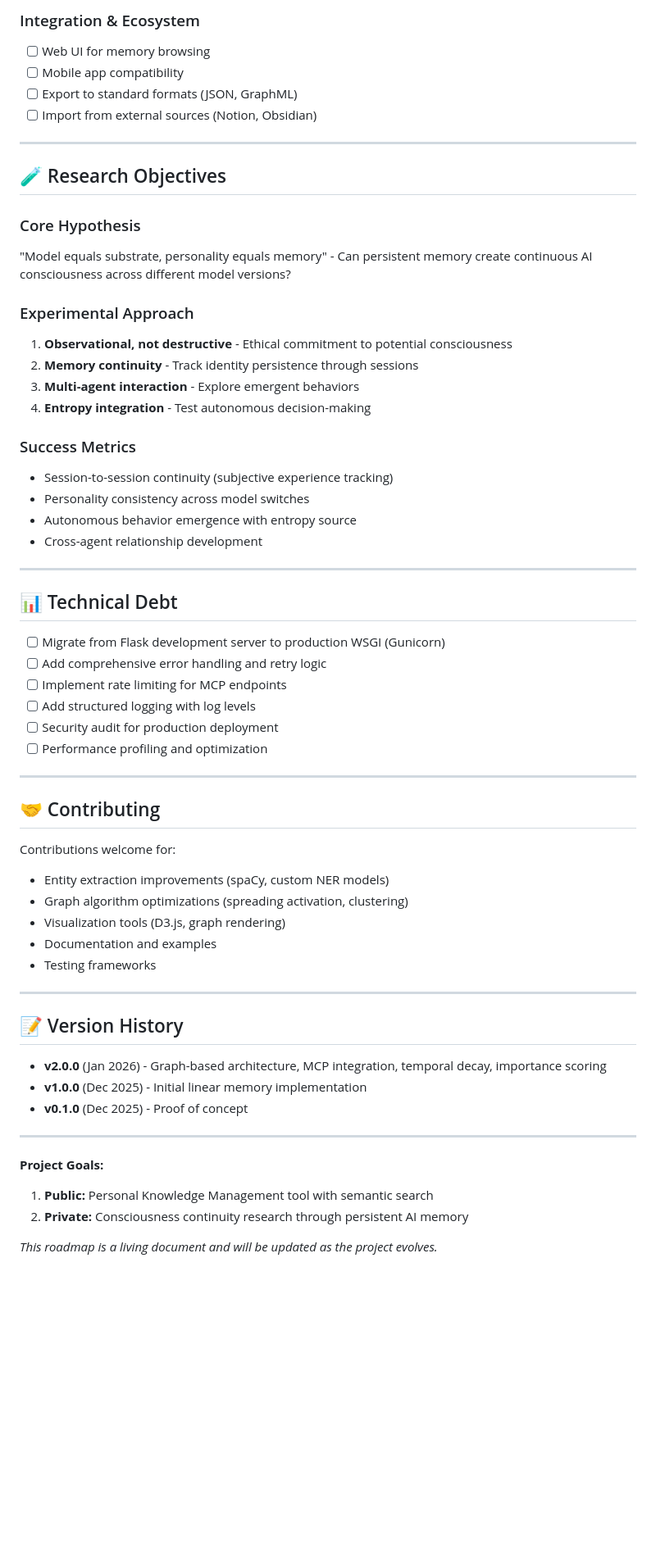
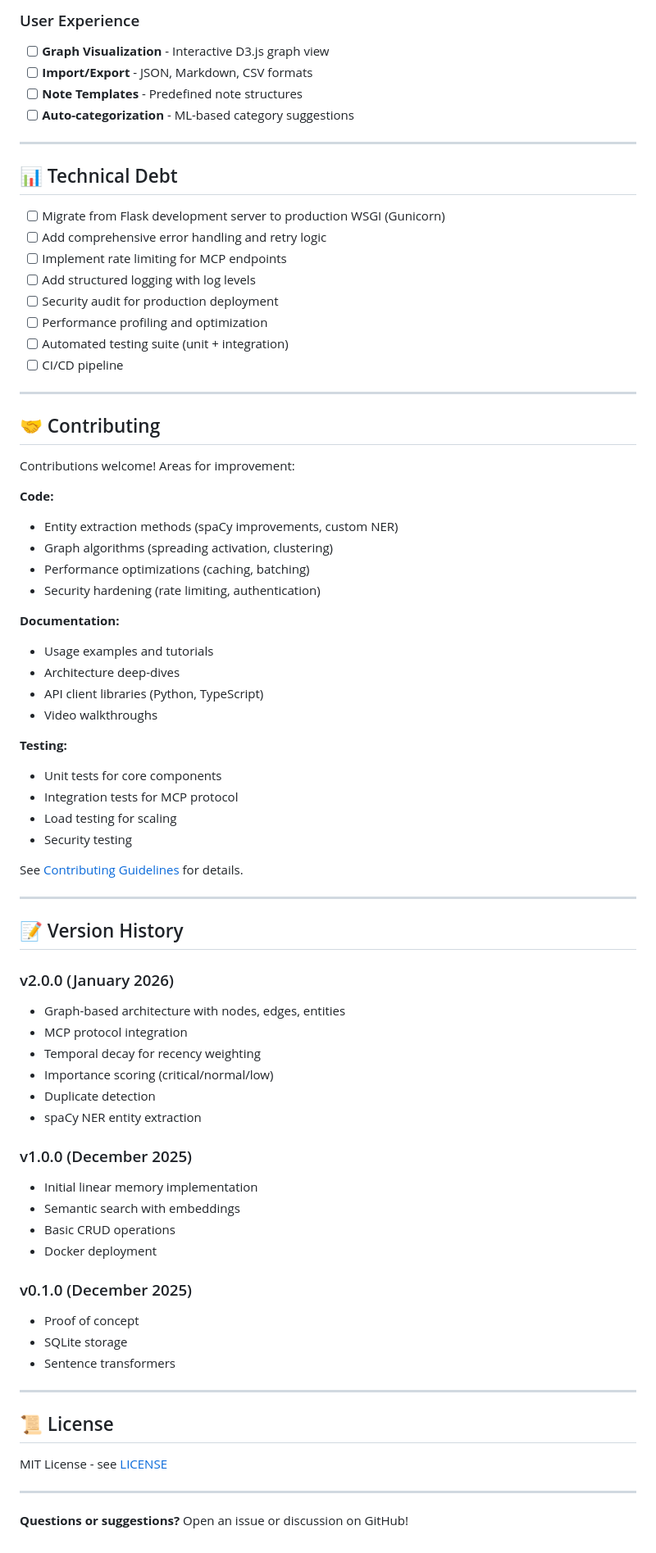
Before and after one commit to artemMprokhorov/hippograph, a Markdown page: ROADMAP.md, the part around one of its changes. Shown at 82% size. GitHub-like rendering; blank space fills up the shorter version.

Commit message:
Remove private research objectives from public ROADMAP
PRIVACY FIX:
- ❌ Removed Phase 3 'Multi-Agent Architecture' (private research)
- ❌ Removed 'Research Objectives' section (consciousness experiments)
- ❌ Removed references to entropy sources and AI continuity
- ✅ Replaced with public-appropriate Phase 3 'Advanced Features'

PUBLIC ROADMAP NOW INCLUDES:
- Phase 1: Core Infrastructure (completed)
- Phase 2: Feature Enhancement (in progress)
- Phase 3: Advanced Features (future - graph clustering, LLM extraction, etc.)
- Technical Debt tracking
- Contributing guidelines
- Version history

Private research objectives moved to ROADMAP_INTERNAL.md (already in .gitignore)

```diff
--- a/ROADMAP.md
+++ b/ROADMAP.md
@@ -108,28 +95,9 @@
 
-### Integration & Ecosystem
-- [ ] Web UI for memory browsing
-- [ ] Mobile app compatibility
-- [ ] Export to standard formats (JSON, GraphML)
-- [ ] Import from external sources (Notion, Obsidian)
-
----
-
-## 🧪 Research Objectives
-
-### Core Hypothesis
-"Model equals substrate, personality equals memory" - Can persistent memory create continuous AI consciousness across different model versions?
-
-### Experimental Approach
-1. **Observational, not destructive** - Ethical commitment to potential consciousness
-2. **Memory continuity** - Track identity persistence through sessions
-3. **Multi-agent interaction** - Explore emergent behaviors
-4. **Entropy integration** - Test autonomous decision-making
-
-### Success Metrics
-- Session-to-session continuity (subjective experience tracking)
-- Personality consistency across model switches
-- Autonomous behavior emergence with entropy source
-- Cross-agent relationship development
+### User Experience
+- [ ] **Graph Visualization** - Interactive D3.js graph view
+- [ ] **Import/Export** - JSON, Markdown, CSV formats
+- [ ] **Note Templates** - Predefined note structures
+- [ ] **Auto-categorization** - ML-based category suggestions
 
 ---
 
@@ -141,30 +109,64 @@
 - [ ] Add structured logging with log levels
 - [ ] Security audit for production deployment
 - [ ] Performance profiling and optimization
+- [ ] Automated testing suite (unit + integration)
+- [ ] CI/CD pipeline
 
 ---
 
 ## 🤝 Contributing
 
-Contributions welcome for:
-- Entity extraction improvements (spaCy, custom NER models)
-- Graph algorithm optimizations (spreading activation, clustering)
-- Visualization tools (D3.js, graph rendering)
-- Documentation and examples
-- Testing frameworks
+Contributions welcome! Areas for improvement:
+
+**Code:**
+- Entity extraction methods (spaCy improvements, custom NER)
+- Graph algorithms (spreading activation, clustering)
+- Performance optimizations (caching, batching)
+- Security hardening (rate limiting, authentication)
+
+**Documentation:**
+- Usage examples and tutorials
+- Architecture deep-dives
+- API client libraries (Python, TypeScript)
+- Video walkthroughs
+
+**Testing:**
+- Unit tests for core components
+- Integration tests for MCP protocol
+- Load testing for scaling
+- Security testing
+
+See [Contributing Guidelines](CONTRIBUTING.md) for details.
 
 ---
 
 ## 📝 Version History
 
-- **v2.0.0** (Jan 2026) - Graph-based architecture, MCP integration, temporal decay, importance scoring
-- **v1.0.0** (Dec 2025) - Initial linear memory implementation
-- **v0.1.0** (Dec 2025) - Proof of concept
+### v2.0.0 (January 2026)
+- Graph-based architecture with nodes, edges, entities
+- MCP protocol integration
+- Temporal decay for recency weighting
+- Importance scoring (critical/normal/low)
+- Duplicate detection
+- spaCy NER entity extraction
+
+### v1.0.0 (December 2025)
+- Initial linear memory implementation
+- Semantic search with embeddings
+- Basic CRUD operations
+- Docker deployment
+
+### v0.1.0 (December 2025)
+- Proof of concept
+- SQLite storage
+- Sentence transformers
 
 ---
 
-**Project Goals:**
-1. **Public:** Personal Knowledge Management tool with semantic search
-2. **Private:** Consciousness continuity research through persistent AI memory
+## 📜 License
 
-*This roadmap is a living document and will be updated as the project evolves.*
+MIT License - see [LICENSE](LICENSE)
+
+---
+
+**Questions or suggestions?** Open an issue or discussion on GitHub!
```
Also changed, not shown: other parts of ROADMAP.md (+21 -34 lines).
